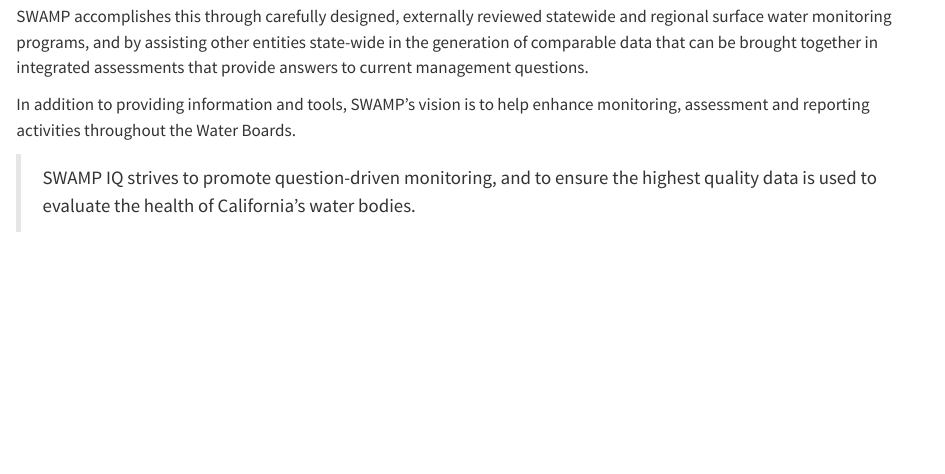
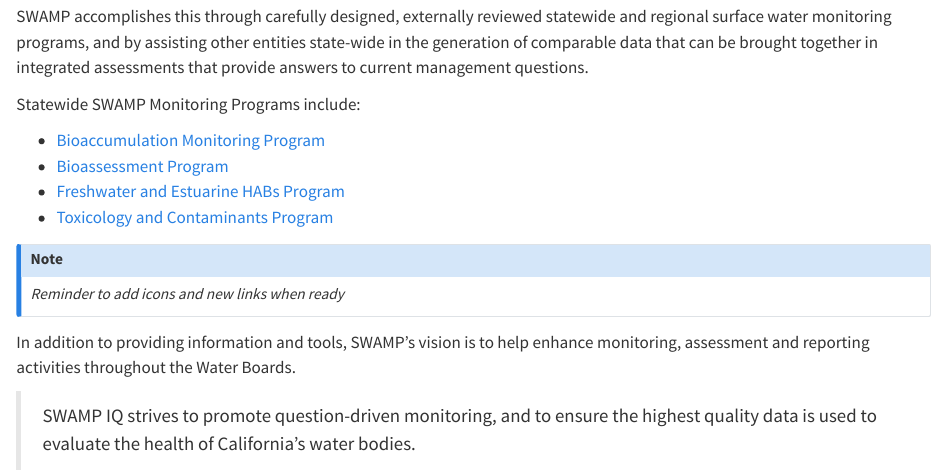
Before and after one commit to CAWaterBoardDataCenter/swamp-manual, a Quarto document (about-swamp.qmd): the page in a window 1100 px wide, from 310 px down. Rendered offline with R 4.5, knitr and Pandoc in place of Quarto, with nearby package versions.

Commit message:
Add links to statewide programs; confirm content is moved over from SharePoint doc

```diff
--- a/about-swamp.qmd
+++ b/about-swamp.qmd
@@ -7,6 +7,17 @@
 > The SWAMP mission is to provide resource managers, decision makers, and the public with timely, high-quality data, information and tools needed to evaluate the condition of all surface waters throughout California.
 
 SWAMP accomplishes this through carefully designed, externally reviewed statewide and regional surface water monitoring programs, and by assisting other entities state-wide in the generation of comparable data that can be brought together in integrated assessments that provide answers to current management questions.
+
+Statewide SWAMP Monitoring Programs include:
+
+-   [Bioaccumulation Monitoring Program](https://www.waterboards.ca.gov/water_issues/programs/swamp/bioaccumulation_monitoring.html)
+-   [Bioassessment Program](https://www.waterboards.ca.gov/water_issues/programs/swamp/bioassessment/)
+-   [Freshwater and Estuarine HABs Program](https://www.waterboards.ca.gov/water_issues/programs/swamp/freshwater_cyanobacteria.html)
+-   [Toxicology and Contaminants Program](https://www.waterboards.ca.gov/water_issues/programs/swamp/spot/)
+
+::: callout-note
+*Reminder to add icons and new links when ready*
+:::
 
 In addition to providing information and tools, SWAMP's vision is to help enhance monitoring, assessment and reporting activities throughout the Water Boards.
 
```
